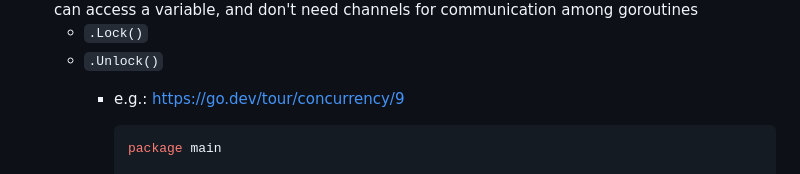
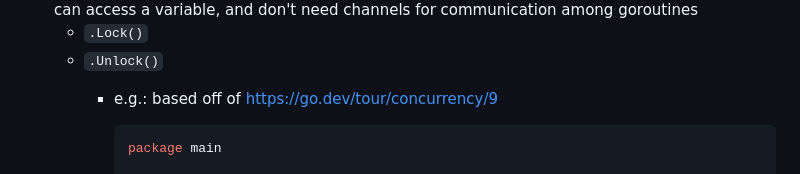
Before and after one commit to hchiam/learning-golang, a Markdown page: README.md, the part around the change. Rendered like a GitHub page.

Commit message:
clarify based off of tutorial code, not direct copy paste

````diff
--- a/README.md
+++ b/README.md
@@ -96,7 +96,7 @@ go doc fmt.Println
 - `sync.Mutex` for **"mutual exclusion"** if you just want to make sure only one goroutine at a time can access a variable, and don't need channels for communication among goroutines
   - `.Lock()`
   - `.Unlock()`
-    - e.g.: <https://go.dev/tour/concurrency/9>
+    - e.g.: based off of <https://go.dev/tour/concurrency/9>
 
         ```go
         package main
````
